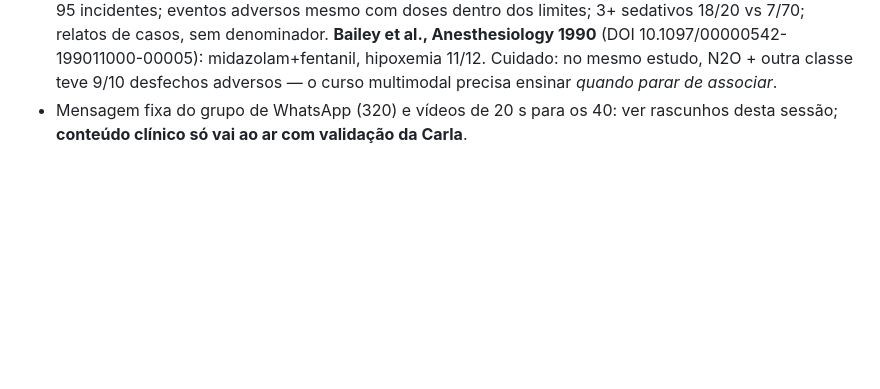
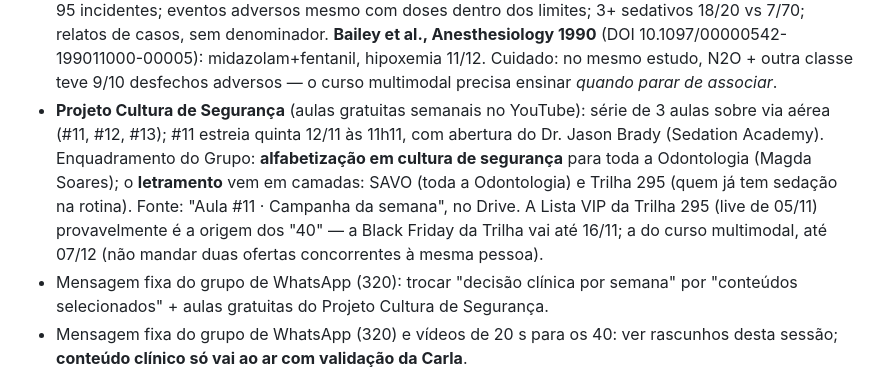
Before and after one commit to gruponitroodontologia-png/elo-vital, a Markdown page: CLAUDE.md, the part around the change. Rendered like a GitHub page; blank space fills up the shorter version.

Commit message:
Memória: Projeto Cultura de Segurança, Aulas #11-13 e enquadramento alfabetização/letramento
Co-Authored-By: Claude Sonnet 5.5 <noreply@anthropic.com>
Claude-Session: https://claude.ai/code/session_01MYEGXJ5D7kcP2LSVVFSN7N

```diff
--- a/CLAUDE.md
+++ b/CLAUDE.md
@@ -99,6 +99,17 @@
   10.1097/00000542-199011000-00005): midazolam+fentanil, hipoxemia 11/12.
   Cuidado: no mesmo estudo, N2O + outra classe teve 9/10 desfechos adversos —
   o curso multimodal precisa ensinar *quando parar de associar*.
+- **Projeto Cultura de Segurança** (aulas gratuitas semanais no YouTube): série
+  de 3 aulas sobre via aérea (#11, #12, #13); #11 estreia quinta 12/11 às 11h11,
+  com abertura do Dr. Jason Brady (Sedation Academy). Enquadramento do Grupo:
+  **alfabetização em cultura de segurança** para toda a Odontologia (Magda
+  Soares); o **letramento** vem em camadas: SAVO (toda a Odontologia) e Trilha
+  295 (quem já tem sedação na rotina). Fonte: "Aula #11 · Campanha da semana",
+  no Drive. A Lista VIP da Trilha 295 (live de 05/11) provavelmente é a origem
+  dos "40" — a Black Friday da Trilha vai até 16/11; a do curso multimodal, até
+  07/12 (não mandar duas ofertas concorrentes à mesma pessoa).
+- Mensagem fixa do grupo de WhatsApp (320): trocar "decisão clínica por semana"
+  por "conteúdos selecionados" + aulas gratuitas do Projeto Cultura de Segurança.
 - Mensagem fixa do grupo de WhatsApp (320) e vídeos de 20 s para os 40: ver
   rascunhos desta sessão; **conteúdo clínico só vai ao ar com validação da Carla**.
 
```
